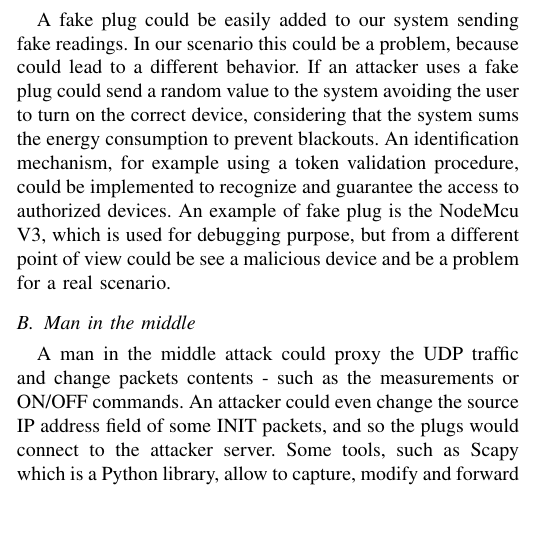
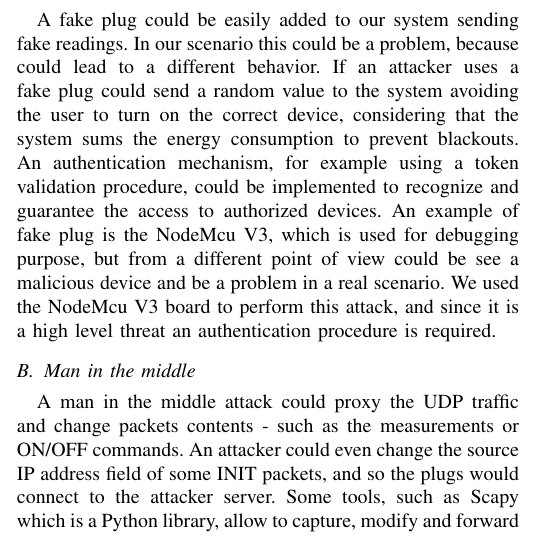
Before and after one commit to francescomagarotto/SmartPlugs-Wireless-Networks, a LaTeX paper (paper/main.tex): part of one column of page 4 of 5, cut so that both start at the same text, the shorter picture padded with empty space. Compiled offline with pdfLaTeX; a missing font is replaced by an installed copy or a similar font; a LaTeX package or settings file that is missing is left out.

Commit message:
aggiunta cazzata

```diff
--- a/paper/main.tex
+++ b/paper/main.tex
@@ -141,7 +141,7 @@
 	 The following paragraphs describes different attacks which we have implemented or could be performed quite easily.
 	\subsection{Fake plugs}
 	A fake plug could be easily added to our system sending fake readings. In our scenario this could be a problem, because could lead to a different behavior.
-	If an attacker uses a fake plug could send a random value to the system avoiding the user to turn on the correct device, considering that the system sums the energy consumption to prevent blackouts. An identification mechanism, for example using a token validation procedure, could be implemented to recognize and guarantee the access to authorized devices. An example of fake plug is the NodeMcu V3, which is used for debugging purpose, but from a different point of view could be see a malicious device and be a problem for a real scenario.
+	If an attacker uses a fake plug could send a random value to the system avoiding the user to turn on the correct device, considering that the system sums the energy consumption to prevent blackouts. An authentication mechanism, for example using a token validation procedure, could be implemented to recognize and guarantee the access to authorized devices. An example of fake plug is the NodeMcu V3, which is used for debugging purpose, but from a different point of view could be see a malicious device and be a problem in a real scenario. We used the NodeMcu V3 board to perform this attack, and since it is a high level threat an authentication procedure is required.
 	\subsection{Man in the middle}
 	A man in the middle attack could proxy the UDP traffic and change packets contents - such as the measurements or ON/OFF commands.
 	An attacker could even change the source IP address field of some INIT packets, and so the plugs would connect to the attacker server.
```
Also changed, not shown: paper/main.pdf, 2 other files.
